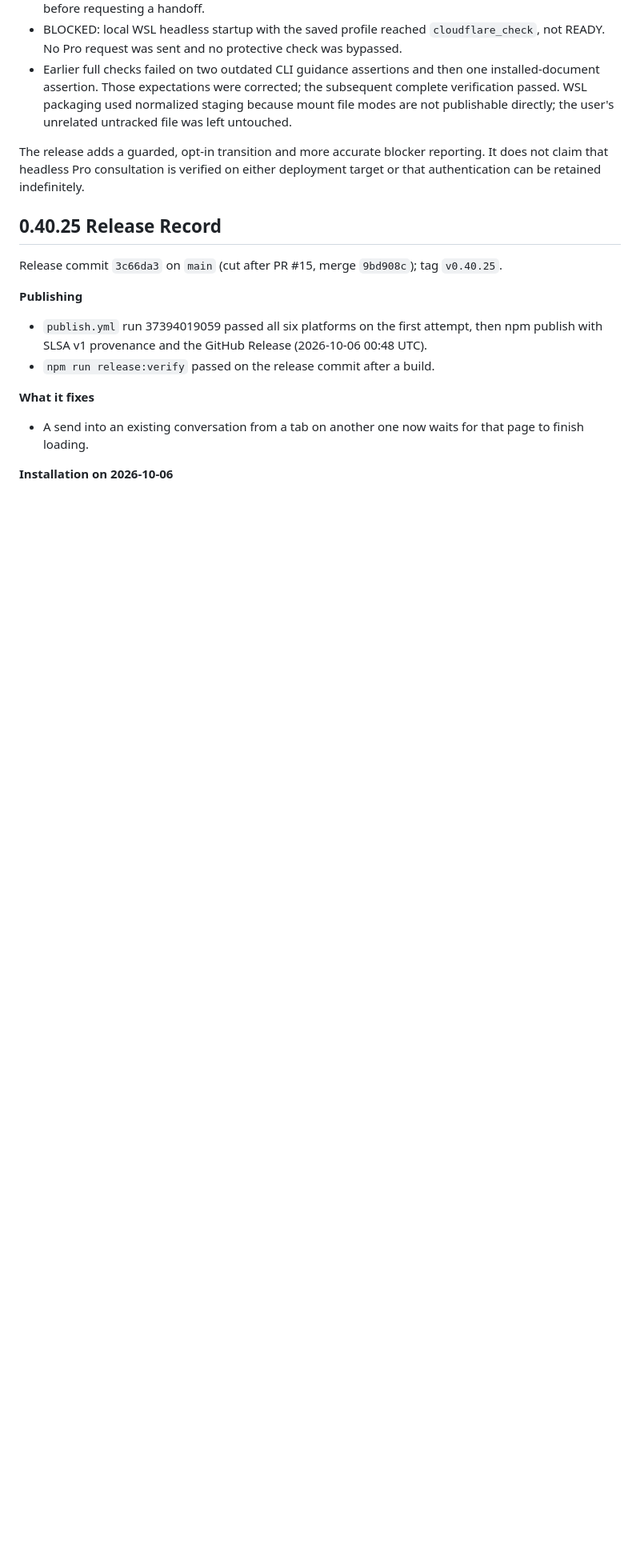
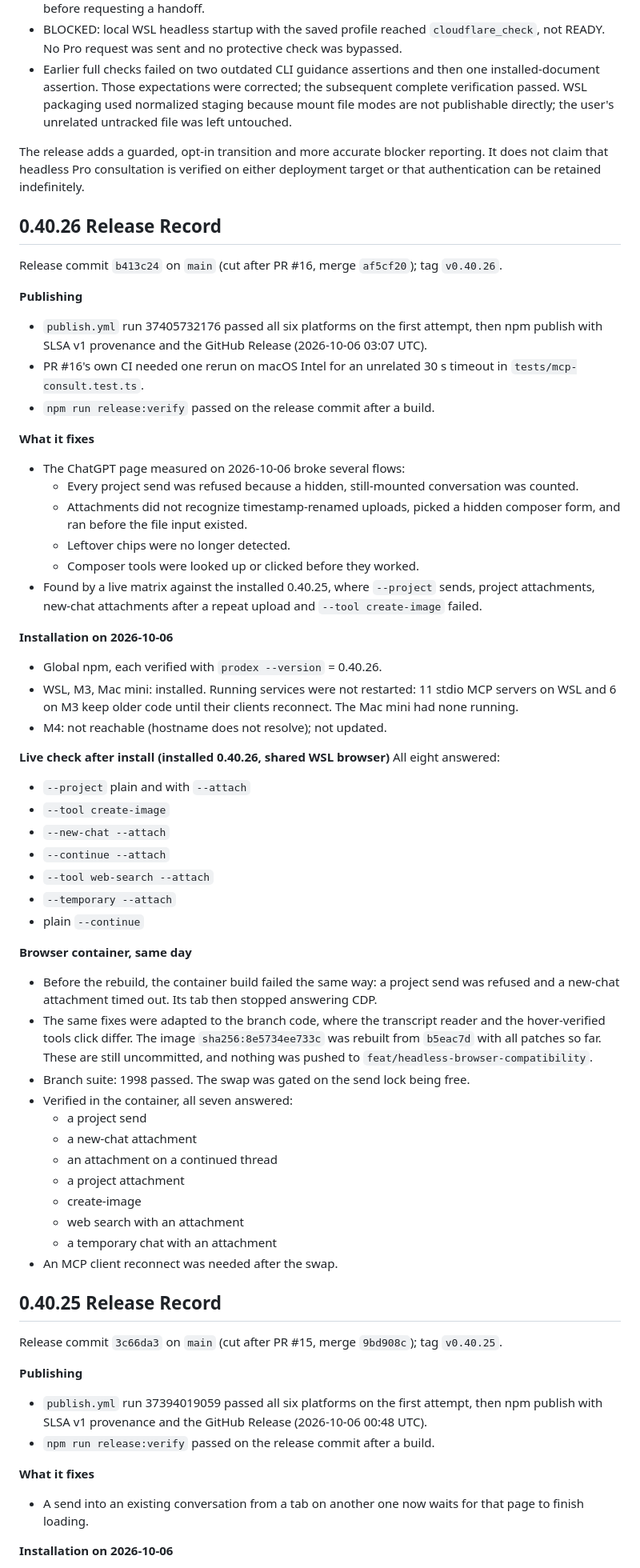
Before and after one commit to youdie006/prodex, a Markdown page: docs/releasing.md, the part around the change. Shown at 80% size. GitHub-like rendering; blank space fills up the shorter version.

Commit message:
docs: record the 0.40.26 release, installs and container rebuild
Claude-Session: https://claude.ai/code/session_01EMqNwnnhHXznd2P2PDsaDV

```diff
--- a/docs/releasing.md
+++ b/docs/releasing.md
@@ -15,6 +15,52 @@ Release target: `v0.40.13` on `main`. The GitHub Release records the resolved co
 - Earlier full checks failed on two outdated CLI guidance assertions and then one installed-document assertion. Those expectations were corrected; the subsequent complete verification passed. WSL packaging used normalized staging because mount file modes are not publishable directly; the user's unrelated untracked file was left untouched.
 
 The release adds a guarded, opt-in transition and more accurate blocker reporting. It does not claim that headless Pro consultation is verified on either deployment target or that authentication can be retained indefinitely.
+
+## 0.40.26 Release Record
+
+Release commit `b413c24` on `main` (cut after PR #16, merge `af5cf20`); tag `v0.40.26`.
+
+**Publishing**
+- `publish.yml` run 37405732176 passed all six platforms on the first attempt, then npm publish with SLSA v1 provenance and the GitHub Release (2026-10-06 03:07 UTC).
+- PR #16's own CI needed one rerun on macOS Intel for an unrelated 30 s timeout in `tests/mcp-consult.test.ts`.
+- `npm run release:verify` passed on the release commit after a build.
+
+**What it fixes**
+- The ChatGPT page measured on 2026-10-06 broke several flows:
+  - Every project send was refused because a hidden, still-mounted conversation was counted.
+  - Attachments did not recognize timestamp-renamed uploads, picked a hidden composer form, and ran before the file input existed.
+  - Leftover chips were no longer detected.
+  - Composer tools were looked up or clicked before they worked.
+- Found by a live matrix against the installed 0.40.25, where `--project` sends, project attachments, new-chat attachments after a repeat upload and `--tool create-image` failed.
+
+**Installation on 2026-10-06**
+- Global npm, each verified with `prodex --version` = 0.40.26.
+- WSL, M3, Mac mini: installed. Running services were not restarted: 11 stdio MCP servers on WSL and 6 on M3 keep older code until their clients reconnect. The Mac mini had none running.
+- M4: not reachable (hostname does not resolve); not updated.
+
+**Live check after install (installed 0.40.26, shared WSL browser)**
+All eight answered:
+- `--project` plain and with `--attach`
+- `--tool create-image`
+- `--new-chat --attach`
+- `--continue --attach`
+- `--tool web-search --attach`
+- `--temporary --attach`
+- plain `--continue`
+
+**Browser container, same day**
+- Before the rebuild, the container build failed the same way: a project send was refused and a new-chat attachment timed out. Its tab then stopped answering CDP.
+- The same fixes were adapted to the branch code, where the transcript reader and the hover-verified tools click differ. The image `sha256:8e5734ee733c` was rebuilt from `b5eac7d` with all patches so far. These are still uncommitted, and nothing was pushed to `feat/headless-browser-compatibility`.
+- Branch suite: 1998 passed. The swap was gated on the send lock being free.
+- Verified in the container, all seven answered:
+  - a project send
+  - a new-chat attachment
+  - an attachment on a continued thread
+  - a project attachment
+  - create-image
+  - web search with an attachment
+  - a temporary chat with an attachment
+- An MCP client reconnect was needed after the swap.
 
 ## 0.40.25 Release Record
 
```
